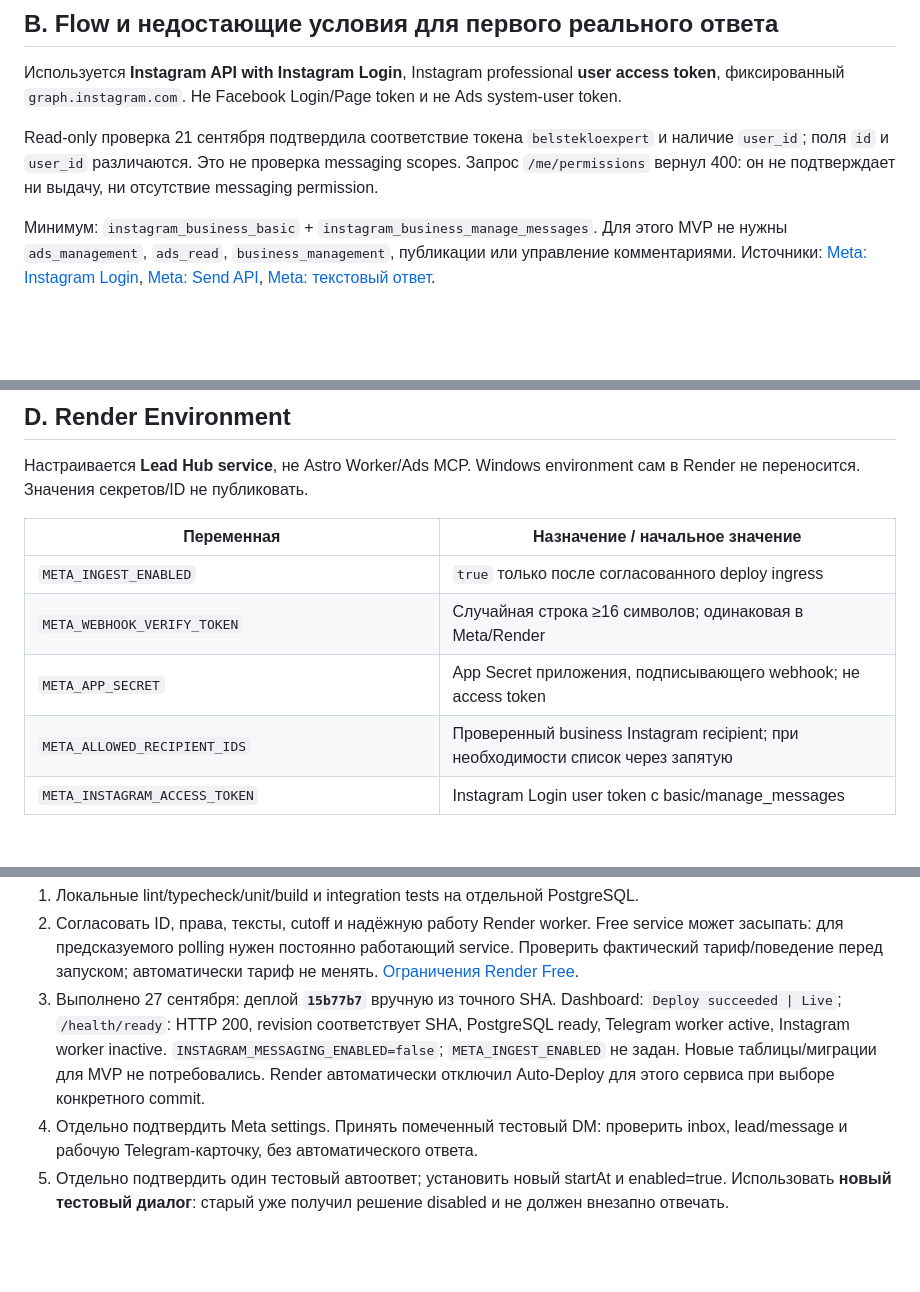
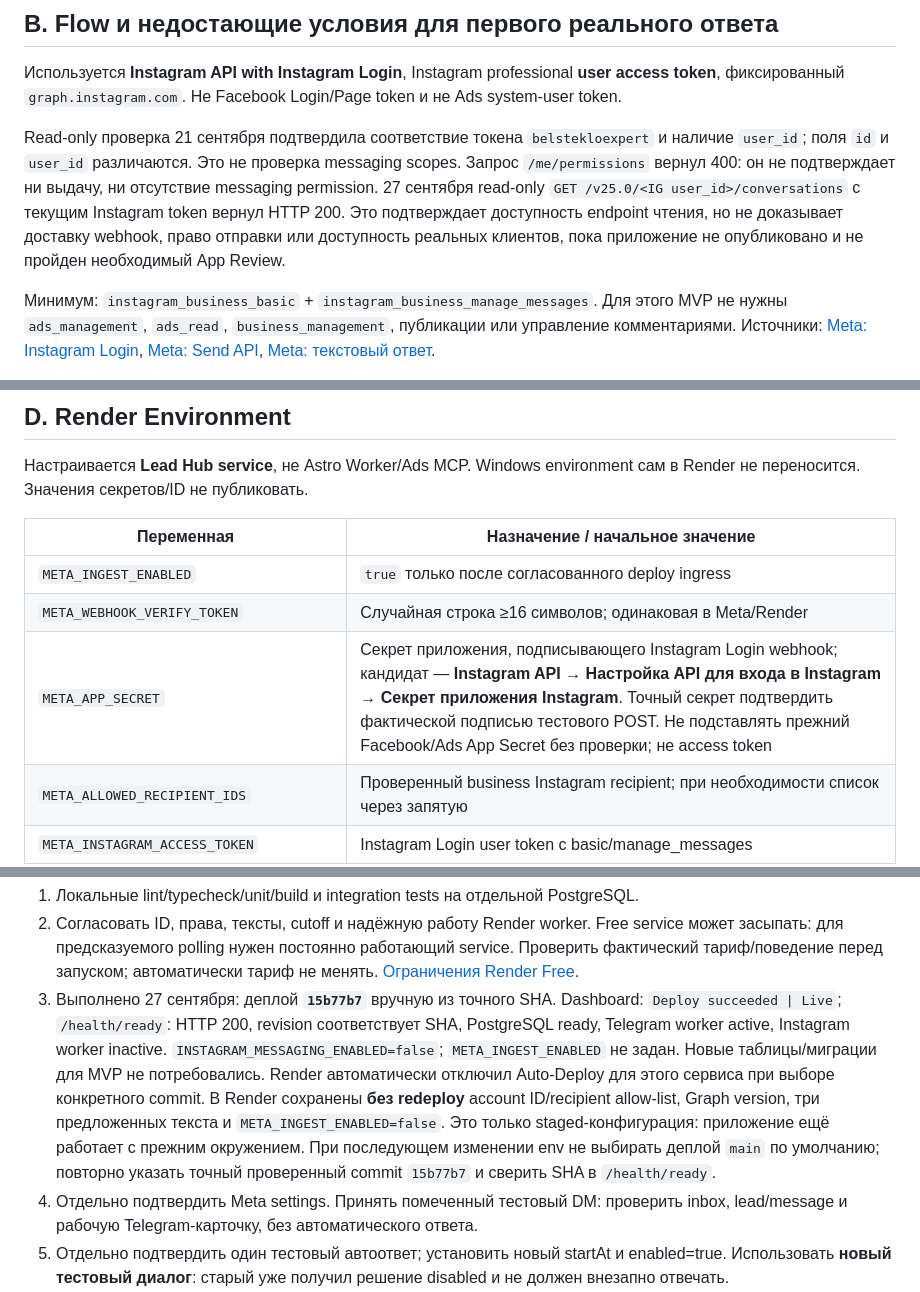
Before and after one commit to liber10/belstekloexpert-astro, a Markdown page: docs/meta-messaging-runbook.md, 3 parts joined by grey strips. Drawn GitHub-style; blank space fills up the shorter version.

Commit message:
docs(instagram): record messaging rollout prerequisites

```diff
--- a/docs/meta-messaging-runbook.md
+++ b/docs/meta-messaging-runbook.md
@@ -50,6 +50,10 @@ Read-only проверка 21 сентября подтвердила соотв
 `belstekloexpert` и наличие `user_id`; поля `id` и `user_id` различаются.
 Это не проверка messaging scopes. Запрос `/me/permissions` вернул 400:
 он не подтверждает ни выдачу, ни отсутствие messaging permission.
+27 сентября read-only `GET /v25.0/<IG user_id>/conversations` с текущим
+Instagram token вернул HTTP 200. Это подтверждает доступность endpoint чтения,
+но не доказывает доставку webhook, право отправки или доступность реальных
+клиентов, пока приложение не опубликовано и не пройден необходимый App Review.
 
 Минимум: `instagram_business_basic` + `instagram_business_manage_messages`.
 Для этого MVP не нужны `ads_management`, `ads_read`, `business_management`,
@@ -105,7 +109,7 @@ read-only. Заполнение Meta/Render — отдельное соглас
 | --- | --- |
 | `META_INGEST_ENABLED` | `true` только после согласованного deploy ingress |
 | `META_WEBHOOK_VERIFY_TOKEN` | Случайная строка ≥16 символов; одинаковая в Meta/Render |
-| `META_APP_SECRET` | App Secret приложения, подписывающего webhook; не access token |
+| `META_APP_SECRET` | Секрет приложения, подписывающего Instagram Login webhook; кандидат — **Instagram API → Настройка API для входа в Instagram → Секрет приложения Instagram**. Точный секрет подтвердить фактической подписью тестового POST. Не подставлять прежний Facebook/Ads App Secret без проверки; не access token |
 | `META_ALLOWED_RECIPIENT_IDS` | Проверенный business Instagram recipient; при необходимости список через запятую |
 | `META_INSTAGRAM_ACCESS_TOKEN` | Instagram Login user token с basic/manage_messages |
 | `INSTAGRAM_MESSAGING_ENABLED` | **`false`** до подтверждения реальных отправок |
@@ -153,6 +157,11 @@ read-only. Заполнение Meta/Render — отдельное соглас
    inactive. `INSTAGRAM_MESSAGING_ENABLED=false`; `META_INGEST_ENABLED` не задан.
    Новые таблицы/миграции для MVP не потребовались. Render автоматически отключил
    Auto-Deploy для этого сервиса при выборе конкретного commit.
+   В Render сохранены **без redeploy** account ID/recipient allow-list, Graph
+   version, три предложенных текста и `META_INGEST_ENABLED=false`. Это только
+   staged-конфигурация: приложение ещё работает с прежним окружением. При
+   последующем изменении env не выбирать деплой `main` по умолчанию; повторно
+   указать точный проверенный commit `15b77b7` и сверить SHA в `/health/ready`.
 4. Отдельно подтвердить Meta settings. Принять помеченный тестовый DM: проверить
    inbox, lead/message и рабочую Telegram-карточку, без автоматического ответа.
 5. Отдельно подтвердить один тестовый автоответ; установить новый startAt и
```
Also changed, not shown: PROJECT_STATUS.md (+7 -0 lines).
